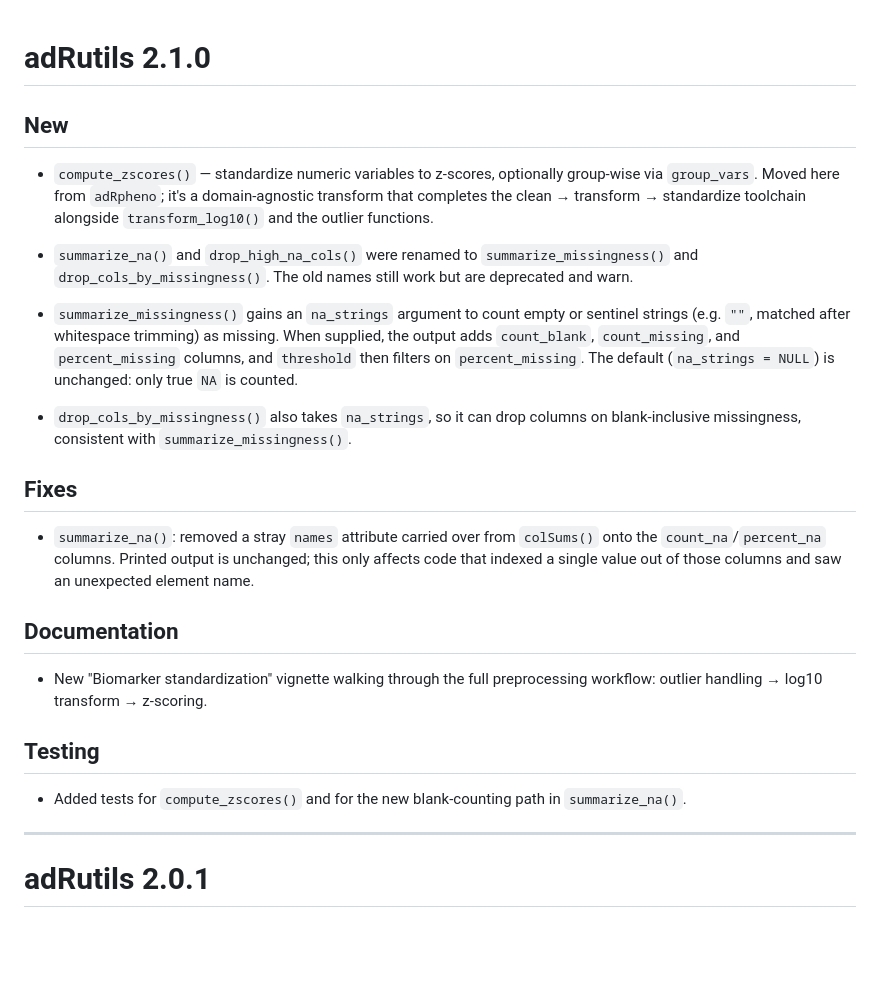
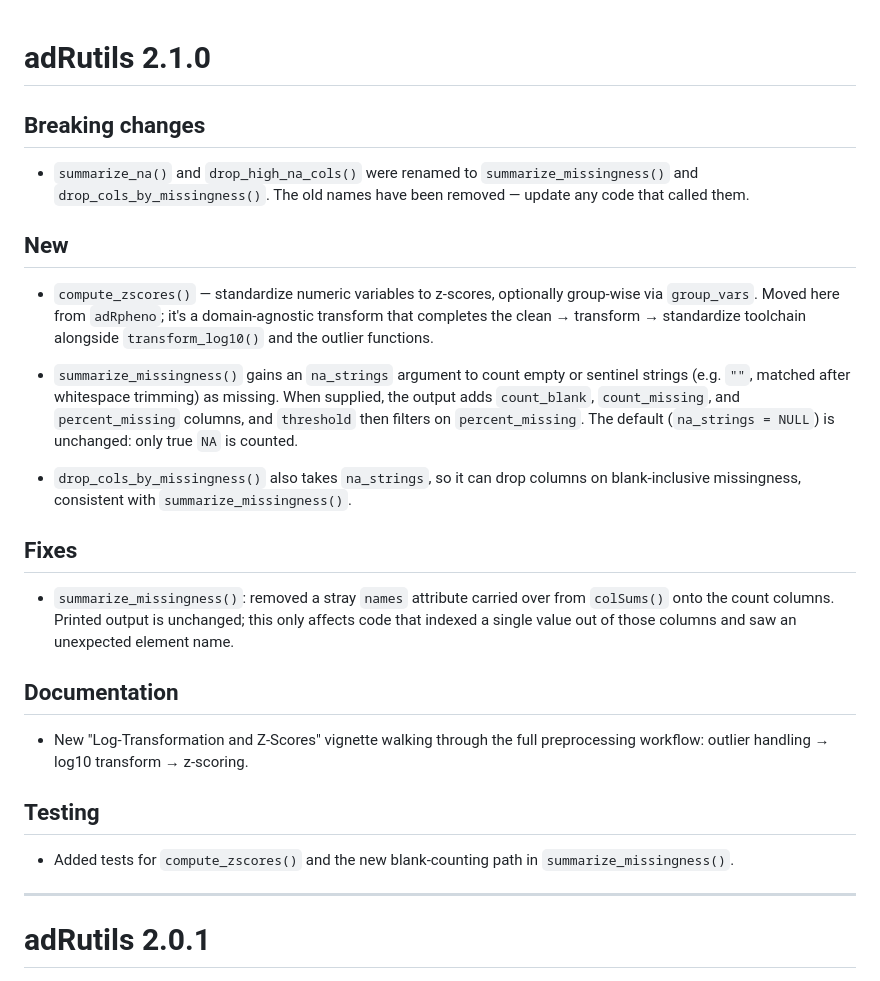
Before and after one commit to anaboeriu14/adRutils, a Markdown page: NEWS.md, the part around one of its changes. GitHub-like rendering; blank space fills up the shorter version.

Commit message:
docs: updated news.md

```diff
--- a/NEWS.md
+++ b/NEWS.md
@@ -1,4 +1,10 @@
 # adRutils 2.1.0
+
+## Breaking changes
+
+- `summarize_na()` and `drop_high_na_cols()` were renamed to
+  `summarize_missingness()` and `drop_cols_by_missingness()`. The old names
+  have been removed — update any code that called them.
 
 ## New
 
@@ -6,10 +12,6 @@
   group-wise via `group_vars`. Moved here from `adRpheno`; it's a
   domain-agnostic transform that completes the clean → transform → standardize
   toolchain alongside `transform_log10()` and the outlier functions.
-
-- `summarize_na()` and `drop_high_na_cols()` were renamed to
-  `summarize_missingness()` and `drop_cols_by_missingness()`. The old names
-  still work but are deprecated and warn.
 
 - `summarize_missingness()` gains an `na_strings` argument to count empty or
   sentinel strings (e.g. `""`, matched after whitespace trimming) as missing.
@@ -22,20 +24,20 @@
 
 ## Fixes
 
-- `summarize_na()`: removed a stray `names` attribute carried over from
-  `colSums()` onto the `count_na`/`percent_na` columns. Printed output is
-  unchanged; this only affects code that indexed a single value out of those
-  columns and saw an unexpected element name.
+- `summarize_missingness()`: removed a stray `names` attribute carried over from
+  `colSums()` onto the count columns. Printed output is unchanged; this only
+  affects code that indexed a single value out of those columns and saw an
+  unexpected element name.
 
 ## Documentation
 
-- New "Biomarker standardization" vignette walking through the full
+- New "Log-Transformation and Z-Scores" vignette walking through the full
   preprocessing workflow: outlier handling → log10 transform → z-scoring.
 
 ## Testing
 
-- Added tests for `compute_zscores()` and for the new blank-counting path in
-  `summarize_na()`.
+- Added tests for `compute_zscores()` and the new blank-counting path in
+  `summarize_missingness()`.
 
 -----------------------------------------------------------------------
 
```
Also changed, not shown: other parts of NEWS.md (+2 -2 lines).
